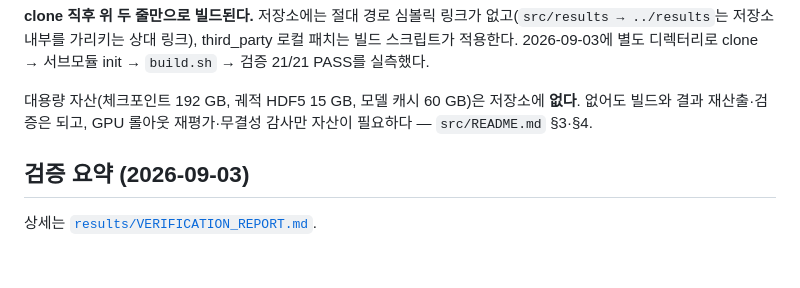
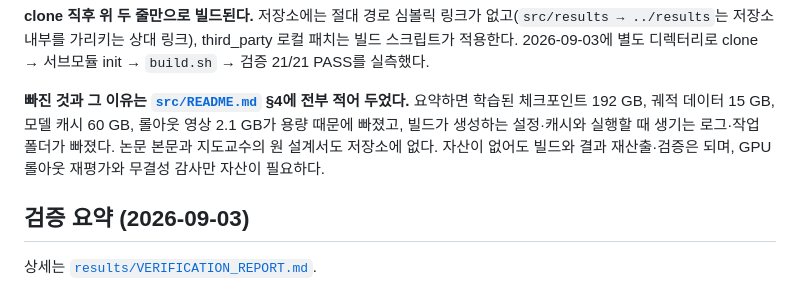
Before and after one commit to Dogeun99/HavitVLA, a Markdown page: README.md, the part around the change. GitHub-like rendering; blank space fills up the shorter version.

```diff
--- a/README.md
+++ b/README.md
@@ -43,8 +43,10 @@ bash verify/verify_release.sh --no-gpu   # 저장 결과를 원자료에서 재
 저장소 내부를 가리키는 상대 링크), third_party 로컬 패치는 빌드 스크립트가 적용한다. 2026-09-03에 별도
 디렉터리로 clone → 서브모듈 init → `build.sh` → 검증 21/21 PASS를 실측했다.
 
-대용량 자산(체크포인트 192 GB, 궤적 HDF5 15 GB, 모델 캐시 60 GB)은 저장소에 **없다**. 없어도 빌드와
-결과 재산출·검증은 되고, GPU 롤아웃 재평가·무결성 감사만 자산이 필요하다 — `src/README.md` §3·§4.
+**빠진 것과 그 이유는 [`src/README.md`](src/README.md) §4에 전부 적어 두었다.** 요약하면 학습된 체크포인트
+192 GB, 궤적 데이터 15 GB, 모델 캐시 60 GB, 롤아웃 영상 2.1 GB가 용량 때문에 빠졌고, 빌드가 생성하는
+설정·캐시와 실행할 때 생기는 로그·작업 폴더가 빠졌다. 논문 본문과 지도교수의 원 설계서도 저장소에 없다.
+자산이 없어도 빌드와 결과 재산출·검증은 되며, GPU 롤아웃 재평가와 무결성 감사만 자산이 필요하다.
 
 ## 검증 요약 (2026-09-03)
 
```
Also changed, not shown: src/README.md (+37 -7 lines).
